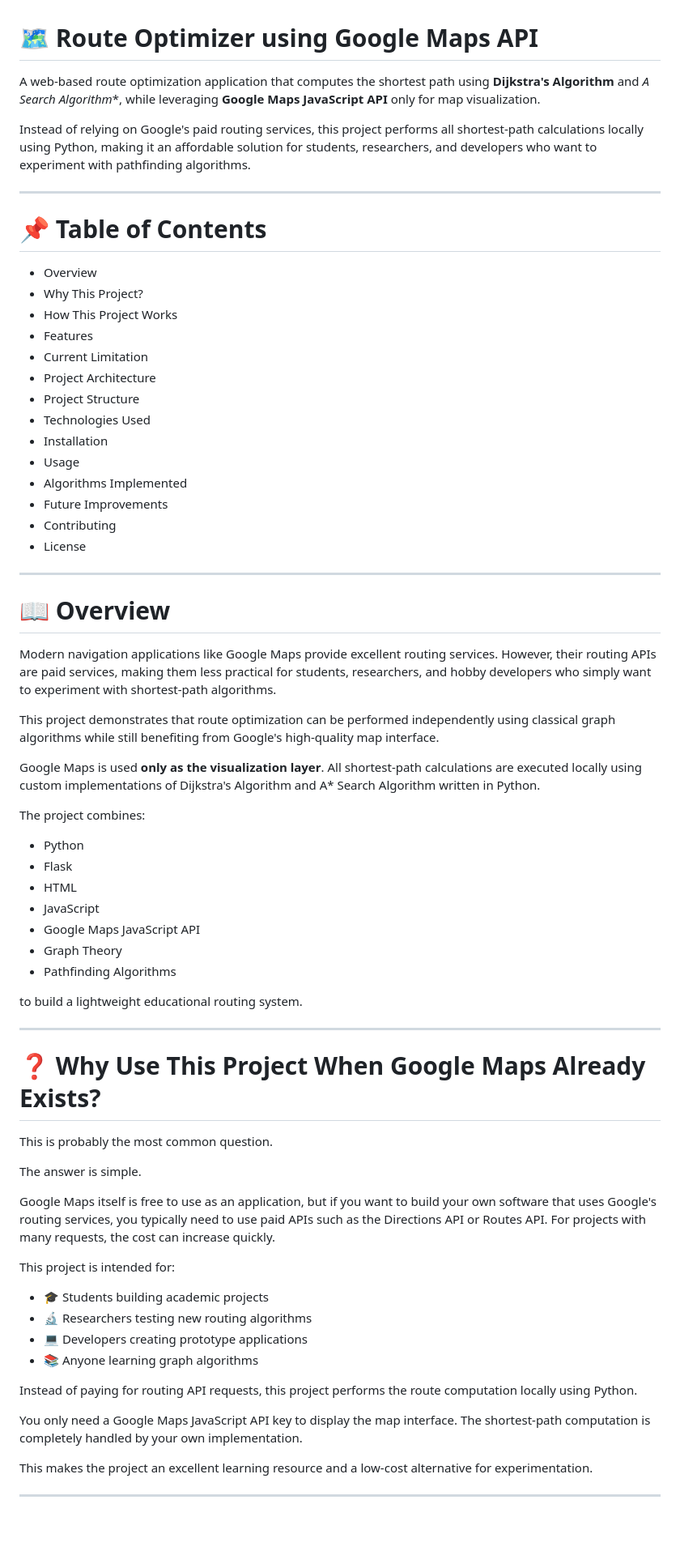
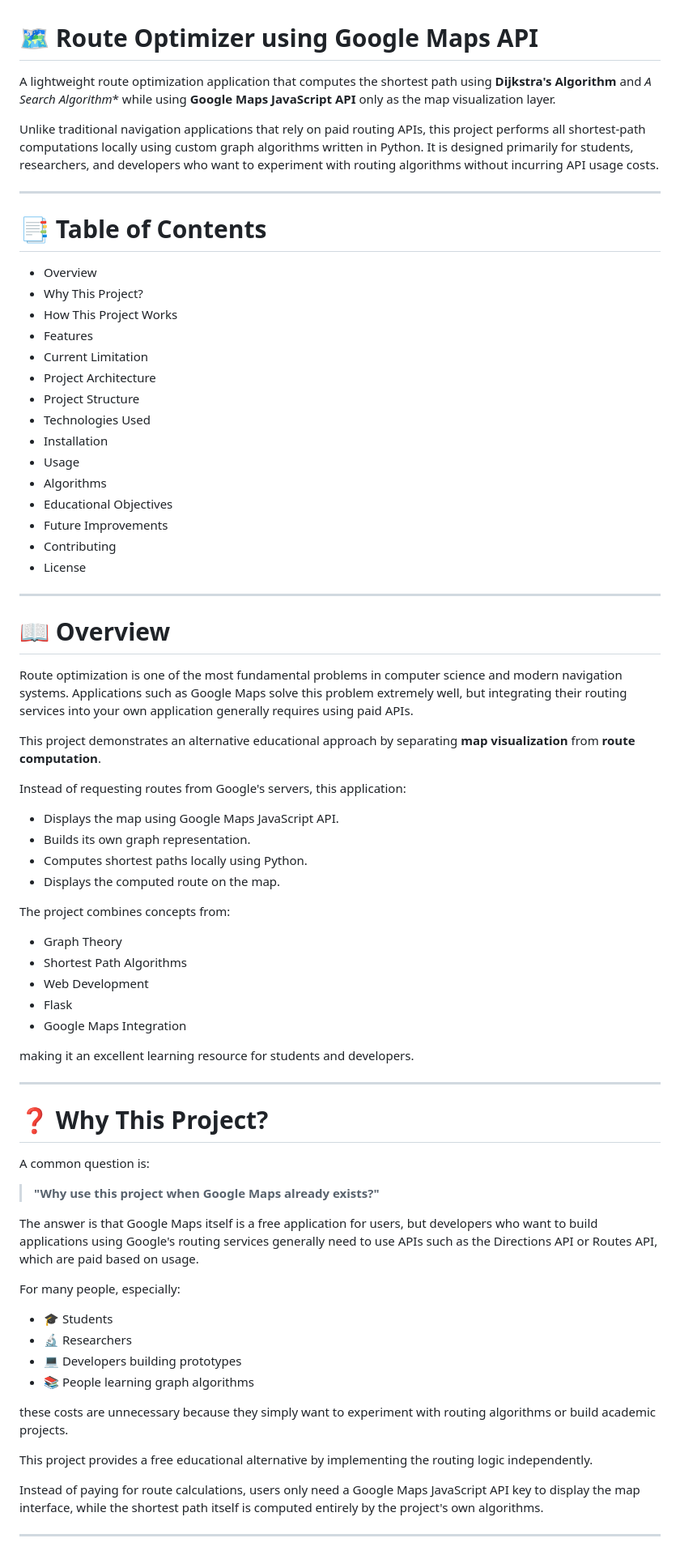
Before and after one commit to RhydamKumar/Route-Optimizer-Google-maps, a Markdown page: README.md, the part around one of its changes. Shown at 81% size. GitHub-like rendering; blank space fills up the shorter version.

```diff
--- a/README.md
+++ b/README.md
@@ -1,12 +1,12 @@
 # 🗺️ Route Optimizer using Google Maps API
 
-A web-based route optimization application that computes the shortest path using **Dijkstra's Algorithm** and **A* Search Algorithm**, while leveraging **Google Maps JavaScript API** only for map visualization.
+A lightweight route optimization application that computes the shortest path using **Dijkstra's Algorithm** and **A* Search Algorithm** while using **Google Maps JavaScript API** only as the map visualization layer.
 
-Instead of relying on Google's paid routing services, this project performs all shortest-path calculations locally using Python, making it an affordable solution for students, researchers, and developers who want to experiment with pathfinding algorithms.
+Unlike traditional navigation applications that rely on paid routing APIs, this project performs all shortest-path computations locally using custom graph algorithms written in Python. It is designed primarily for students, researchers, and developers who want to experiment with routing algorithms without incurring API usage costs.
 
 ---
 
-# 📌 Table of Contents
+# 📑 Table of Contents
 
 * Overview
 * Why This Project?
@@ -18,7 +18,8 @@ Instead of relying on Google's paid routing services, this project performs all
 * Technologies Used
 * Installation
 * Usage
-* Algorithms Implemented
+* Algorithms
+* Educational Objectives
 * Future Improvements
 * Contributing
 * License
@@ -27,46 +28,49 @@ Instead of relying on Google's paid routing services, this project performs all
 
 # 📖 Overview
 
-Modern navigation applications like Google Maps provide excellent routing services. However, their routing APIs are paid services, making them less practical for students, researchers, and hobby developers who simply want to experiment with shortest-path algorithms.
+Route optimization is one of the most fundamental problems in computer science and modern navigation systems. Applications such as Google Maps solve this problem extremely well, but integrating their routing services into your own application generally requires using paid APIs.
 
-This project demonstrates that route optimization can be performed independently using classical graph algorithms while still benefiting from Google's high-quality map interface.
+This project demonstrates an alternative educational approach by separating **map visualization** from **route computation**.
 
-Google Maps is used **only as the visualization layer**. All shortest-path calculations are executed locally using custom implementations of Dijkstra's Algorithm and A* Search Algorithm written in Python.
+Instead of requesting routes from Google's servers, this application:
 
-The project combines:
+* Displays the map using Google Maps JavaScript API.
+* Builds its own graph representation.
+* Computes shortest paths locally using Python.
+* Displays the computed route on the map.
 
-* Python
+The project combines concepts from:
+
+* Graph Theory
+* Shortest Path Algorithms
+* Web Development
 * Flask
-* HTML
-* JavaScript
-* Google Maps JavaScript API
-* Graph Theory
-* Pathfinding Algorithms
+* Google Maps Integration
 
-to build a lightweight educational routing system.
+making it an excellent learning resource for students and developers.
 
 ---
 
-# ❓ Why Use This Project When Google Maps Already Exists?
+# ❓ Why This Project?
 
-This is probably the most common question.
+A common question is:
 
-The answer is simple.
+> **"Why use this project when Google Maps already exists?"**
 
-Google Maps itself is free to use as an application, but if you want to build your own software that uses Google's routing services, you typically need to use paid APIs such as the Directions API or Routes API. For projects with many requests, the cost can increase quickly.
+The answer is that Google Maps itself is a free application for users, but developers who want to build applications using Google's routing services generally need to use APIs such as the Directions API or Routes API, which are paid based on usage.
 
-This project is intended for:
+For many people, especially:
 
-* 🎓 Students building academic projects
-* 🔬 Researchers testing new routing algorithms
-* 💻 Developers creating prototype applications
-* 📚 Anyone learning graph algorithms
+* 🎓 Students
+* 🔬 Researchers
+* 💻 Developers building prototypes
+* 📚 People learning graph algorithms
 
-Instead of paying for routing API requests, this project performs the route computation locally using Python.
+these costs are unnecessary because they simply want to experiment with routing algorithms or build academic projects.
 
-You only need a Google Maps JavaScript API key to display the map interface. The shortest-path computation is completely handled by your own implementation.
+This project provides a free educational alternative by implementing the routing logic independently.
 
-This makes the project an excellent learning resource and a low-cost alternative for experimentation.
+Instead of paying for route calculations, users only need a Google Maps JavaScript API key to display the map interface, while the shortest path itself is computed entirely by the project's own algorithms.
 
 ---
 
```
Also changed, not shown: other parts of README.md (+84 -65 lines).
